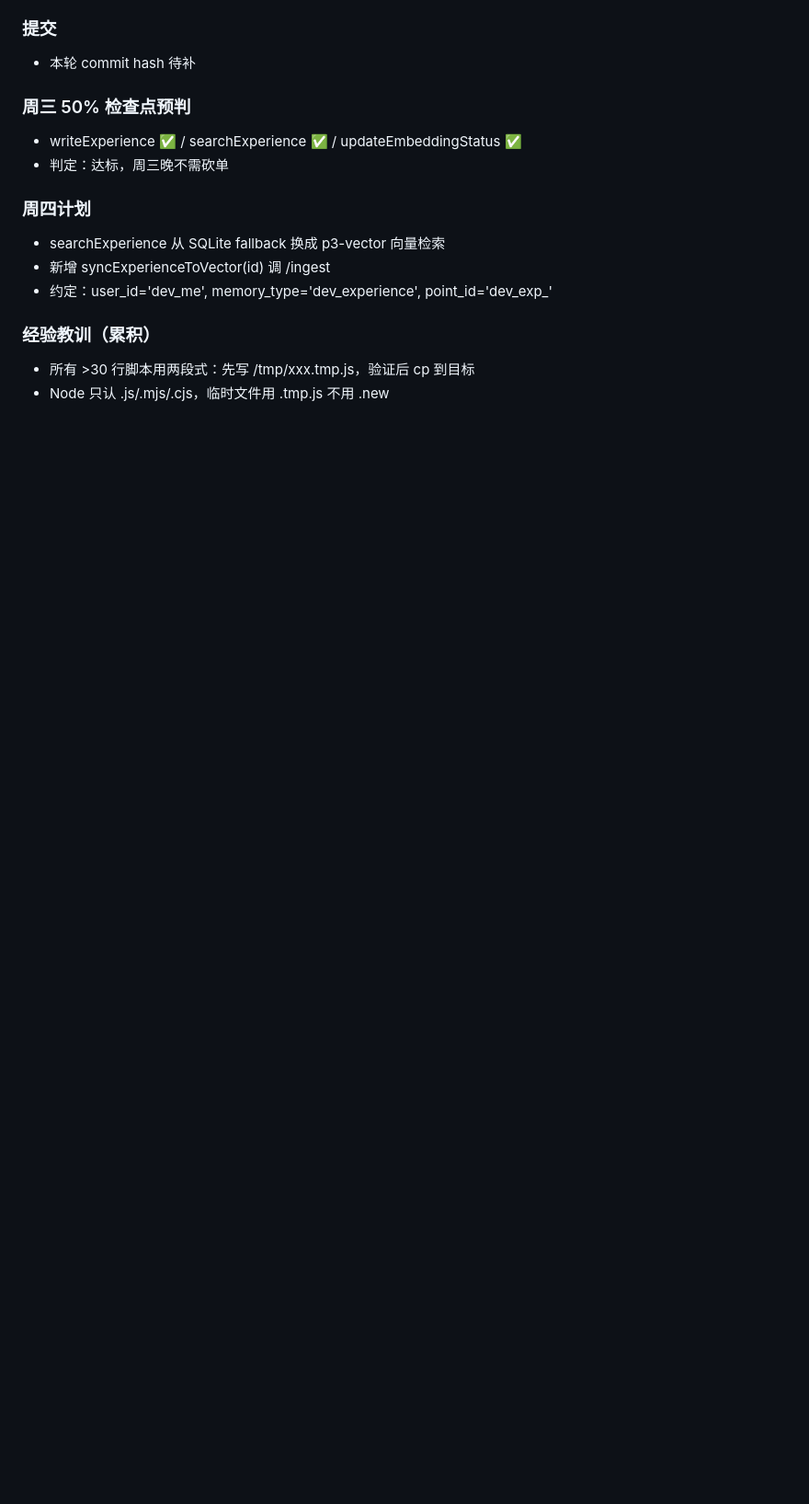
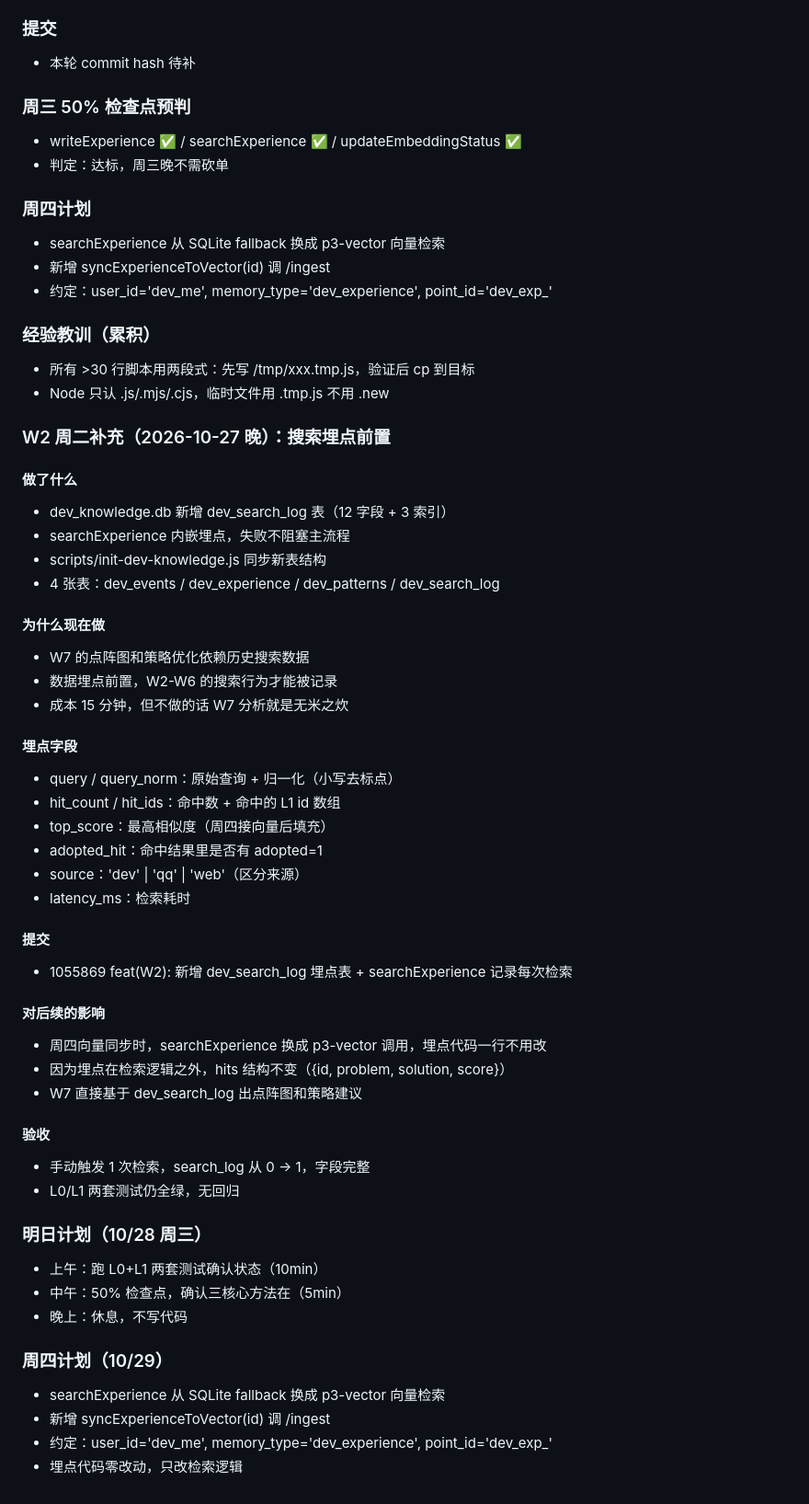
Before and after one commit to diandian1hao/maidbot, a Markdown page: ops-log.md, the part around the change. Shown at 92% size. GitHub-like rendering; blank space fills up the shorter version.

Commit message:
docs(W2): 追加搜索埋点前置的决策记录和后续影响分析

```diff
--- a/ops-log.md
+++ b/ops-log.md
@@ -148,3 +148,49 @@ W2 周四只需写 syncExperienceToVector(id) 调 /ingest。
 ### 经验教训（累积）
 - 所有 >30 行脚本用两段式：先写 /tmp/xxx.tmp.js，验证后 cp 到目标
 - Node 只认 .js/.mjs/.cjs，临时文件用 .tmp.js 不用 .new
+
+### W2 周二补充（2026-10-27 晚）：搜索埋点前置
+
+#### 做了什么
+- dev_knowledge.db 新增 dev_search_log 表（12 字段 + 3 索引）
+- searchExperience 内嵌埋点，失败不阻塞主流程
+- scripts/init-dev-knowledge.js 同步新表结构
+- 4 张表：dev_events / dev_experience / dev_patterns / dev_search_log
+
+#### 为什么现在做
+- W7 的点阵图和策略优化依赖历史搜索数据
+- 数据埋点前置，W2-W6 的搜索行为才能被记录
+- 成本 15 分钟，但不做的话 W7 分析就是无米之炊
+
+#### 埋点字段
+- query / query_norm：原始查询 + 归一化（小写去标点）
+- hit_count / hit_ids：命中数 + 命中的 L1 id 数组
+- top_score：最高相似度（周四接向量后填充）
+- adopted_hit：命中结果里是否有 adopted=1
+- source：'dev' | 'qq' | 'web'（区分来源）
+- latency_ms：检索耗时
+
+#### 提交
+- 1055869 feat(W2): 新增 dev_search_log 埋点表 + searchExperience 记录每次检索
+
+#### 对后续的影响
+- 周四向量同步时，searchExperience 换成 p3-vector 调用，埋点代码一行不用改
+- 因为埋点在检索逻辑之外，hits 结构不变（{id, problem, solution, score}）
+- W7 直接基于 dev_search_log 出点阵图和策略建议
+
+#### 验收
+- 手动触发 1 次检索，search_log 从 0 → 1，字段完整
+- L0/L1 两套测试仍全绿，无回归
+
+### 明日计划（10/28 周三）
+
+- 上午：跑 L0+L1 两套测试确认状态（10min）
+- 中午：50% 检查点，确认三核心方法在（5min）
+- 晚上：休息，不写代码
+
+### 周四计划（10/29）
+
+- searchExperience 从 SQLite fallback 换成 p3-vector 向量检索
+- 新增 syncExperienceToVector(id) 调 /ingest
+- 约定：user_id='dev_me', memory_type='dev_experience', point_id='dev_exp_<id>'
+- 埋点代码零改动，只改检索逻辑
```
